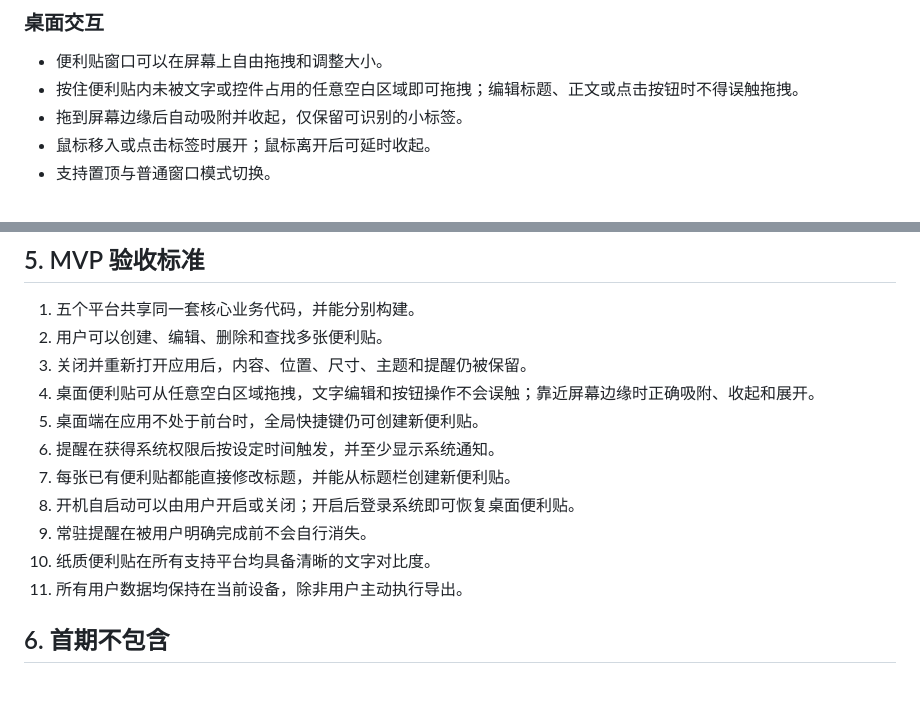
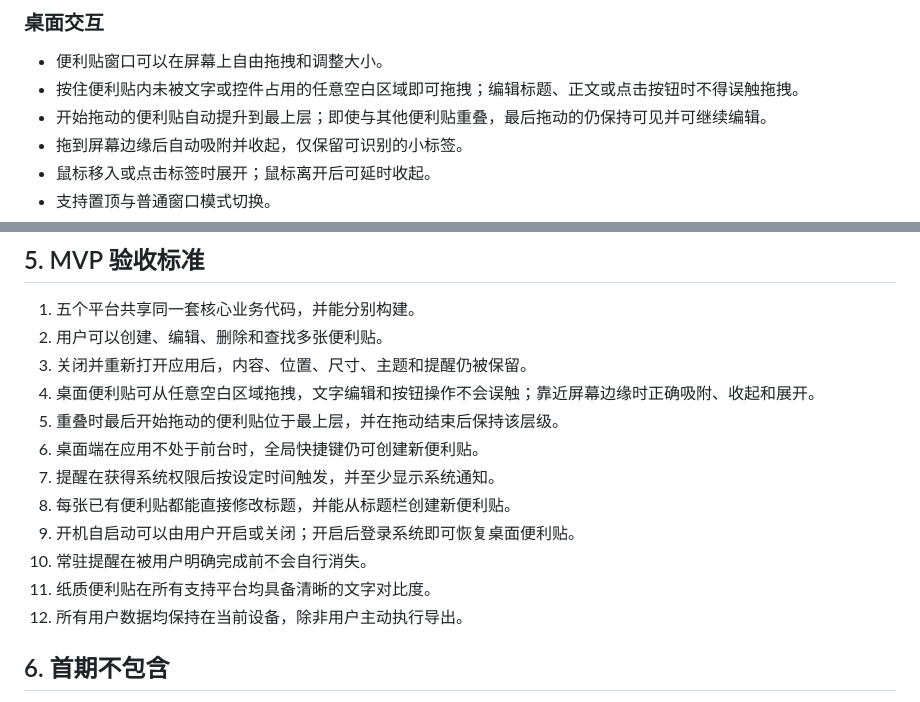
Before and after one commit to Zheng-baiting/desktop-memo-app, a Markdown page: docs/product-spec.md, 2 parts joined by grey strips. Rendered like a GitHub page.

Commit message:
docs: specify z-order for overlapping notes

```diff
--- a/docs/product-spec.md
+++ b/docs/product-spec.md
@@ -27,6 +27,7 @@
 
 - 便利贴窗口可以在屏幕上自由拖拽和调整大小。
 - 按住便利贴内未被文字或控件占用的任意空白区域即可拖拽；编辑标题、正文或点击按钮时不得误触拖拽。
+- 开始拖动的便利贴自动提升到最上层；即使与其他便利贴重叠，最后拖动的仍保持可见并可继续编辑。
 - 拖到屏幕边缘后自动吸附并收起，仅保留可识别的小标签。
 - 鼠标移入或点击标签时展开；鼠标离开后可延时收起。
 - 支持置顶与普通窗口模式切换。
@@ -68,13 +69,14 @@
 2. 用户可以创建、编辑、删除和查找多张便利贴。
 3. 关闭并重新打开应用后，内容、位置、尺寸、主题和提醒仍被保留。
 4. 桌面便利贴可从任意空白区域拖拽，文字编辑和按钮操作不会误触；靠近屏幕边缘时正确吸附、收起和展开。
-5. 桌面端在应用不处于前台时，全局快捷键仍可创建新便利贴。
-6. 提醒在获得系统权限后按设定时间触发，并至少显示系统通知。
-7. 每张已有便利贴都能直接修改标题，并能从标题栏创建新便利贴。
-8. 开机自启动可以由用户开启或关闭；开启后登录系统即可恢复桌面便利贴。
-9. 常驻提醒在被用户明确完成前不会自行消失。
-10. 纸质便利贴在所有支持平台均具备清晰的文字对比度。
-11. 所有用户数据均保持在当前设备，除非用户主动执行导出。
+5. 重叠时最后开始拖动的便利贴位于最上层，并在拖动结束后保持该层级。
+6. 桌面端在应用不处于前台时，全局快捷键仍可创建新便利贴。
+7. 提醒在获得系统权限后按设定时间触发，并至少显示系统通知。
+8. 每张已有便利贴都能直接修改标题，并能从标题栏创建新便利贴。
+9. 开机自启动可以由用户开启或关闭；开启后登录系统即可恢复桌面便利贴。
+10. 常驻提醒在被用户明确完成前不会自行消失。
+11. 纸质便利贴在所有支持平台均具备清晰的文字对比度。
+12. 所有用户数据均保持在当前设备，除非用户主动执行导出。
 
 ## 6. 首期不包含
 
```
